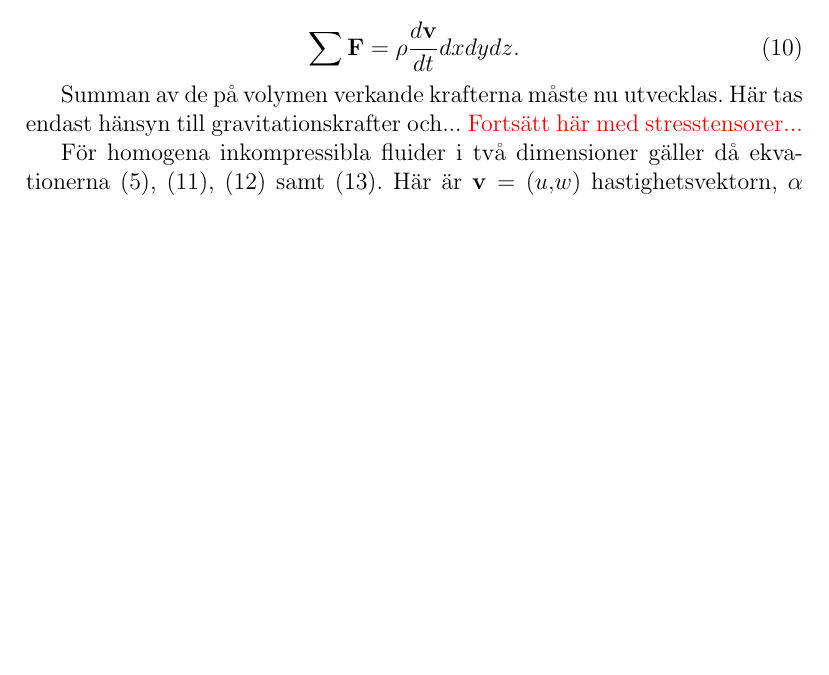
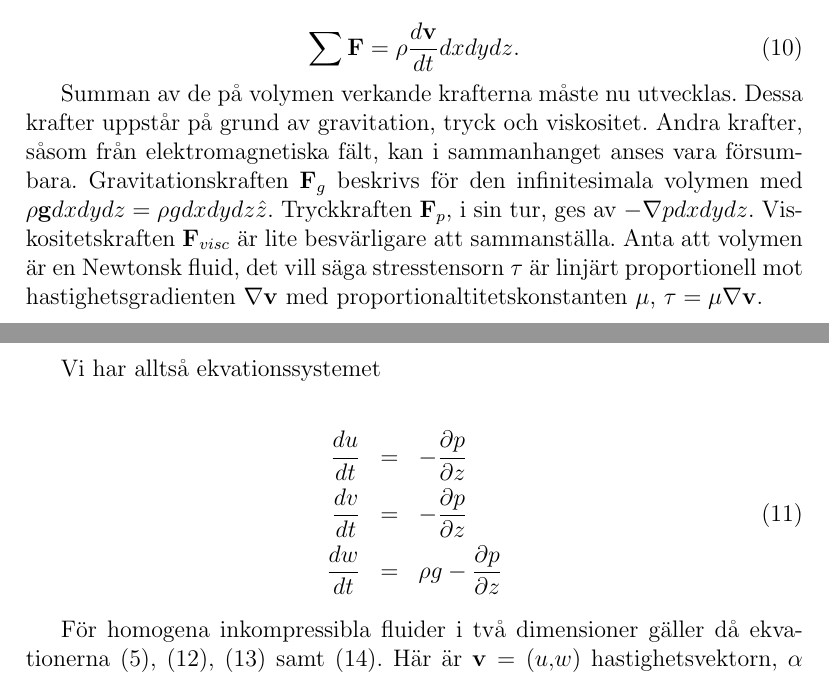
Before and after one commit to danstaby/stabilisera-temperatur, a LaTeX document (report/dummy.tex, which reads report/sections/convection.tex): part of page 3 of 4 before the commit and two parts of pages 3 and 4 of 4 after it, the two joined at a grey line, cut so that both start at the same text, the shorter picture padded with empty space. Compiled offline with pdfLaTeX.

Commit message:
Continued derivation of convection equations

```diff
--- a/report/sections/convection.tex
+++ b/report/sections/convection.tex
@@ -88,7 +88,17 @@ och därmed reduceras \eqref{eq:convection:linear} till
 \sum \mathbf{F} = \rho \frac{d\mathbf{v}}{dt}dxdydz.
 \end{equation}
 
-Summan av de på volymen verkande krafterna måste nu utvecklas. Här tas endast hänsyn till gravitationskrafter och... \textcolor{red}{Fortsätt här med stresstensorer...}
+Summan av de på volymen verkande krafterna måste nu utvecklas. Dessa krafter uppstår på grund av gravitation, tryck och viskositet. Andra krafter, såsom från elektromagnetiska fält, kan i sammanhanget anses vara försumbara. Gravitationskraften $\mathbf{F}_g$ beskrivs för den infinitesimala volymen med $\rho \mathbf{g} dxdydz = \rho g dxdydz \hat{z}$. Tryckkraften $\mathbf{F}_p$, i sin tur, ges av $-\nabla p dxdydz$. Viskositetskraften $\mathbf{F}_{visc}$ är lite besvärligare att sammanställa. Anta att volymen är en Newtonsk fluid, det vill säga stresstensorn $\tau$ är linjärt proportionell mot hastighetsgradienten $\nabla\mathbf{v}$ med proportionaltitetskonstanten $\mu$, $\tau = \mu \nabla \mathbf{v}$.
+
+% Hur härleda viskositetsbidraget
+
+Vi har alltså ekvationssystemet
+
+\begin{eqnarray}
+\frac{du}{dt} & = & -\frac{\partial p}{\partial z} \nonumber\\
+\frac{dv}{dt} & = & -\frac{\partial p}{\partial z}\\
+\frac{dw}{dt} & = & \rho g -\frac{\partial p}{\partial z} \nonumber
+\end{eqnarray}
 
 
 För homogena inkompressibla fluider i två dimensioner gäller då ekvationerna
```
